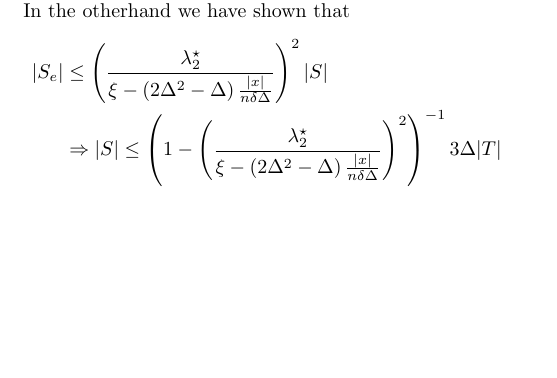
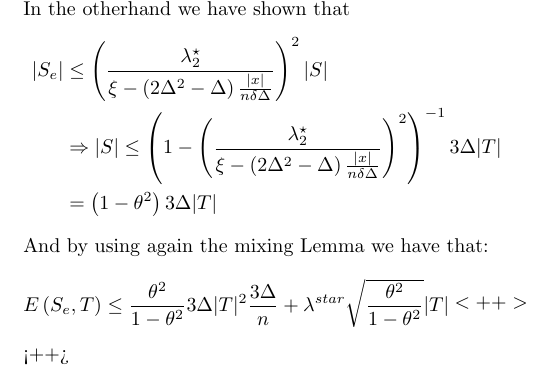
Before and after one commit to dudupo/Academic, a LaTeX document (projects/NLTES_project/ltc.tex): part of page 3 of 3, cut so that both start at the same text, the shorter picture padded with empty space. Compiled offline with pdfLaTeX.

Commit message:
compiling -Mon Sep  5 07:08:18 PM IDT 2022

```diff
--- a/projects/NLTES_project/ltc.tex
+++ b/projects/NLTES_project/ltc.tex
@@ -248,9 +248,16 @@
  \begin{equation*}
    \begin{split}
      |S_{e}| & \le \left(\frac{\lambda^{\star}_{2}}{\xi - \left(2\Delta^{2} - \Delta  \right)\frac{|x|}{n \delta\Delta}}\right)^{2}|S| \\ &
-     \Rightarrow |S| \le \left( 1 - \left(\frac{\lambda^{\star}_{2}}{\xi - \left(2\Delta^{2} - \Delta  \right)\frac{|x|}{n \delta\Delta}}\right)^{2}\right)^{-1}3\Delta|T|
+     \Rightarrow |S| \le \left( 1 - \left(\frac{\lambda^{\star}_{2}}{\xi - \left(2\Delta^{2} - \Delta  \right)\frac{|x|}{n \delta\Delta}}\right)^{2}\right)^{-1}3\Delta|T| \\
+     & = \left( 1 - \theta^2 \right) 3 \Delta |T|
    \end{split}
  \end{equation*}
+ And by using again the mixing Lemma we have that:
+ \begin{equation*}
+   \begin{split}
+     E\left( S_{e},T \right) \le \frac{\theta^2}{1- \theta^2}3\Delta|T|^2 \frac{3\Delta}{n} + \lambda^{star}\sqrt{\frac{\theta^2}{1- \theta^2}}|T|
+   \end{split}<++>
+ \end{equation*}<++>
 
 
 \end{multicols*}
```
Also changed, not shown: projects/pdfs/ltc.pdf.
